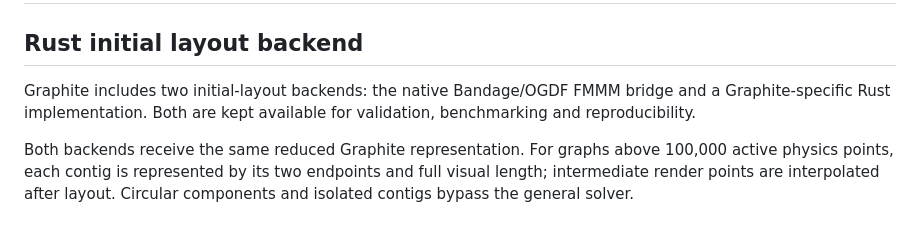
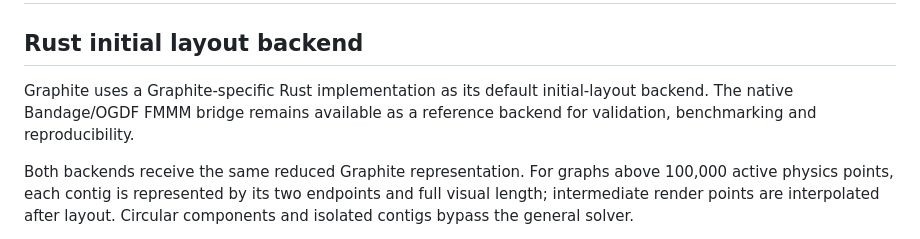
Before and after one commit to CedricHermansBIT/graphite, a Markdown page: LAYOUT.md, the part around the change. Drawn GitHub-style.

Commit message:
Document Rust default backend

```diff
--- a/LAYOUT.md
+++ b/LAYOUT.md
@@ -2,7 +2,7 @@
 
 ## Rust initial layout backend
 
-Graphite includes two initial-layout backends: the native Bandage/OGDF FMMM bridge and a Graphite-specific Rust implementation. Both are kept available for validation, benchmarking and reproducibility.
+Graphite uses a Graphite-specific Rust implementation as its default initial-layout backend. The native Bandage/OGDF FMMM bridge remains available as a reference backend for validation, benchmarking and reproducibility.
 
 Both backends receive the same reduced Graphite representation. For graphs above 100,000 active physics points, each contig is represented by its two endpoints and full visual length; intermediate render points are interpolated after layout. Circular components and isolated contigs bypass the general solver.
 
```
